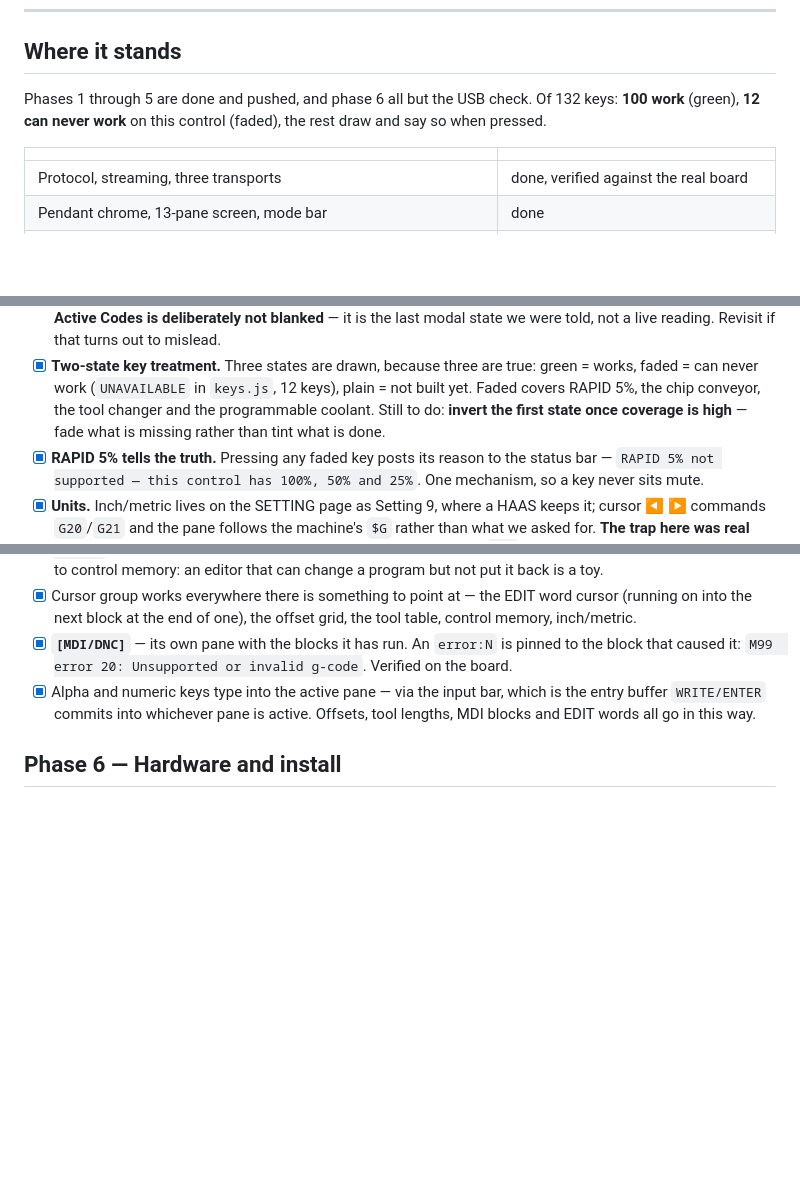
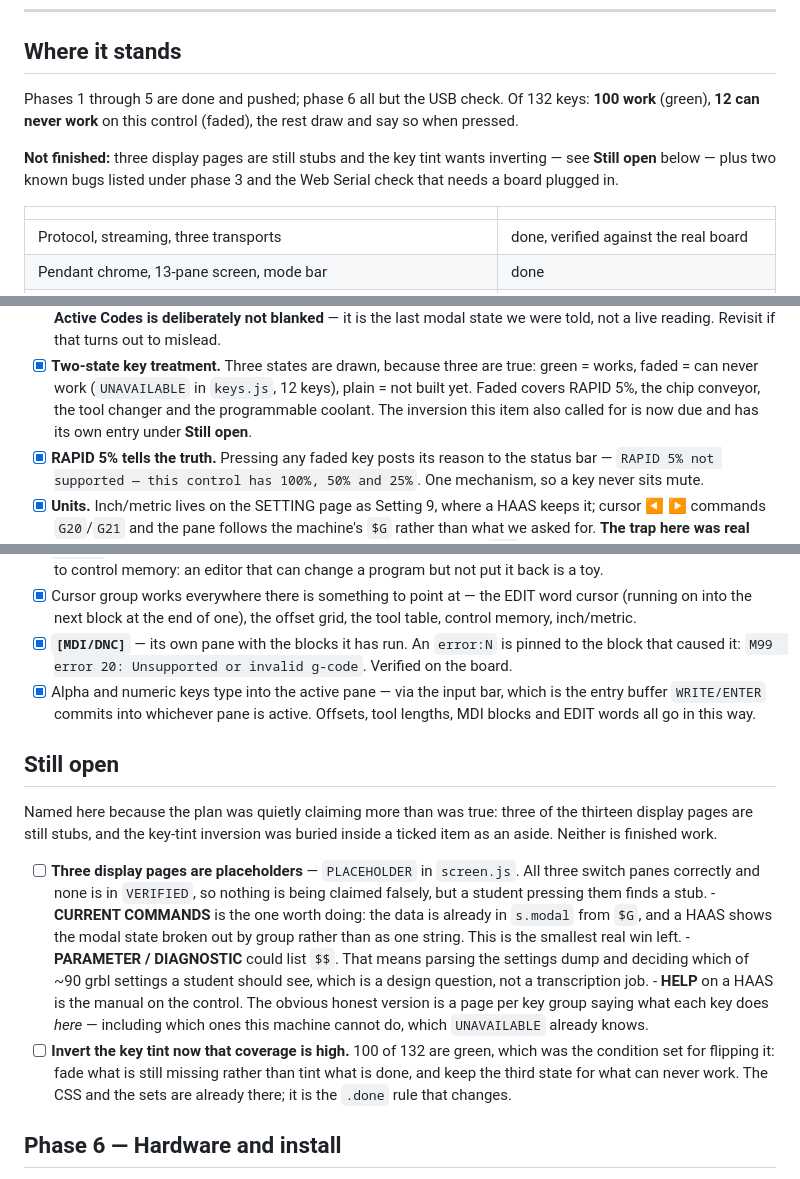
Before and after one commit to holla2040/haasSender, a Markdown page: PLAN.md, 3 parts joined by grey strips. Rendered like a GitHub page; blank space fills up the shorter version.

Commit message:
Say what is not done yet
Documentation only, and a correction. The plan and the README were both reading
as more finished than the code is, which is the one kind of inaccuracy this
project cannot afford: a control that overstates itself is the thing the whole
staleness-watchdog argument was about, and a plan that overstates itself sends
the next person looking for work that is already done while walking past work
that is not.

Two gaps were never tracked at all. Three of the thirteen display pages —
CURRENT COMMANDS, PARAMETER/DIAGNOSTIC and HELP — are still placeholders. They
switch panes correctly and none of them is in VERIFIED, so nothing false was
being claimed, but a student pressing them finds a stub and the checklist never
said so. CURRENT COMMANDS is the smallest real win left: the modal state is
already in hand from $G and only wants breaking out by group.

And the key-tint inversion was buried as an aside inside a ticked item. The
condition it was waiting for — high coverage — is now met at 100 of 132, so it
is due, and it has its own entry rather than hiding inside a checkbox that reads
as complete.

Co-Authored-By: Claude <noreply@anthropic.com>

```diff
--- a/PLAN.md
+++ b/PLAN.md
@@ -27,8 +27,13 @@ Ask early. An interruption is cheap; a plausible-looking detour is not.
 
 ## Where it stands
 
-Phases 1 through 5 are done and pushed, and phase 6 all but the USB check. Of 132 keys: **100 work** (green), **12 can
-never work** on this control (faded), the rest draw and say so when pressed.
+Phases 1 through 5 are done and pushed; phase 6 all but the USB check. Of 132
+keys: **100 work** (green), **12 can never work** on this control (faded), the
+rest draw and say so when pressed.
+
+**Not finished:** three display pages are still stubs and the key tint wants
+inverting — see **Still open** below — plus two known bugs listed under phase 3
+and the Web Serial check that needs a board plugged in.
 
 | | |
 |---|---|
@@ -84,8 +89,8 @@ Small, no design risk, and the first one is a correctness-of-information bug.
 - [x] **Two-state key treatment.** Three states are drawn, because three are true:
       green = works, faded = can never work (`UNAVAILABLE` in `keys.js`, 12 keys),
       plain = not built yet. Faded covers RAPID 5%, the chip conveyor, the tool
-      changer and the programmable coolant. Still to do: **invert the first state
-      once coverage is high** — fade what is missing rather than tint what is done.
+      changer and the programmable coolant. The inversion this item also called for
+      is now due and has its own entry under **Still open**.
 - [x] **RAPID 5% tells the truth.** Pressing any faded key posts its reason to the
       status bar — `RAPID 5% not supported — this control has 100%, 50% and 25%`.
       One mechanism, so a key never sits mute.
@@ -232,6 +237,30 @@ The fiddliest behaviour in the project. Budget accordingly.
       is the entry buffer `WRITE/ENTER` commits into whichever pane is active.
       Offsets, tool lengths, MDI blocks and EDIT words all go in this way.
 
+## Still open
+
+Named here because the plan was quietly claiming more than was true: three of the
+thirteen display pages are still stubs, and the key-tint inversion was buried
+inside a ticked item as an aside. Neither is finished work.
+
+- [ ] **Three display pages are placeholders** — `PLACEHOLDER` in `screen.js`. All
+      three switch panes correctly and none is in `VERIFIED`, so nothing is being
+      claimed falsely, but a student pressing them finds a stub.
+      - **CURRENT COMMANDS** is the one worth doing: the data is already in
+        `s.modal` from `$G`, and a HAAS shows the modal state broken out by group
+        rather than as one string. This is the smallest real win left.
+      - **PARAMETER / DIAGNOSTIC** could list `$$`. That means parsing the settings
+        dump and deciding which of ~90 grbl settings a student should see, which is
+        a design question, not a transcription job.
+      - **HELP** on a HAAS is the manual on the control. The obvious honest version
+        is a page per key group saying what each key does *here* — including which
+        ones this machine cannot do, which `UNAVAILABLE` already knows.
+- [ ] **Invert the key tint now that coverage is high.** 100 of 132 are green,
+      which was the condition set for flipping it: fade what is still missing
+      rather than tint what is done, and keep the third state for what can never
+      work. The CSS and the sets are already there; it is the `.done` rule that
+      changes.
+
 ## Phase 6 — Hardware and install
 
 - [x] WebSocket to the ClearCore (`webui-v3`), verified
```
Also changed, not shown: README.md (+4 -2 lines).
